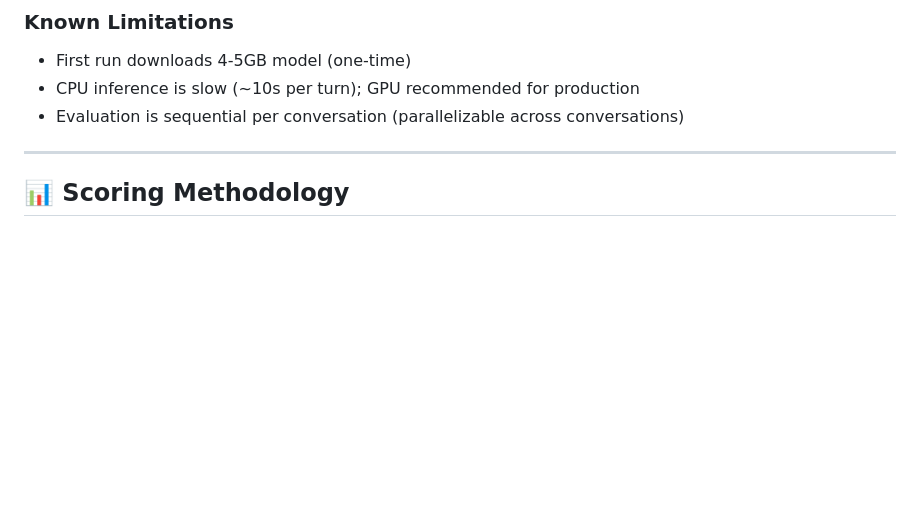
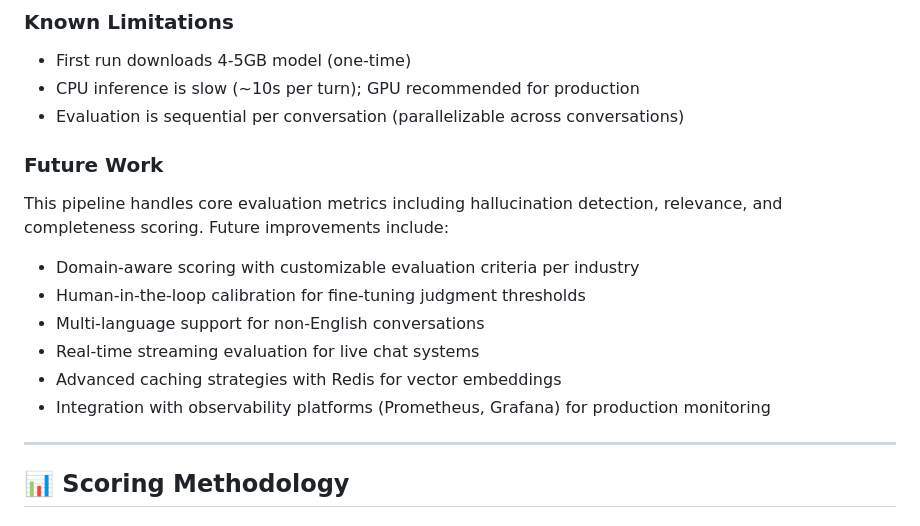
Before and after one commit to drakhar-pixit/LLM-eval-pipeline, a Markdown page: README.md, the part around one of its changes. GitHub-like rendering; blank space fills up the shorter version.

```diff
--- a/README.md
+++ b/README.md
@@ -386,6 +463,15 @@ Our unified format (`data/test_payload.json`, `data/test_payload_2.json`, `data/
 - CPU inference is slow (~10s per turn); GPU recommended for production
 - Evaluation is sequential per conversation (parallelizable across conversations)
 
+### Future Work
+This pipeline handles core evaluation metrics including hallucination detection, relevance, and completeness scoring. Future improvements include:
+- Domain-aware scoring with customizable evaluation criteria per industry
+- Human-in-the-loop calibration for fine-tuning judgment thresholds
+- Multi-language support for non-English conversations
+- Real-time streaming evaluation for live chat systems
+- Advanced caching strategies with Redis for vector embeddings
+- Integration with observability platforms (Prometheus, Grafana) for production monitoring
+
 ---
 
 ## 📊 Scoring Methodology
```
Also changed, not shown: other parts of README.md (+77 -0 lines).
